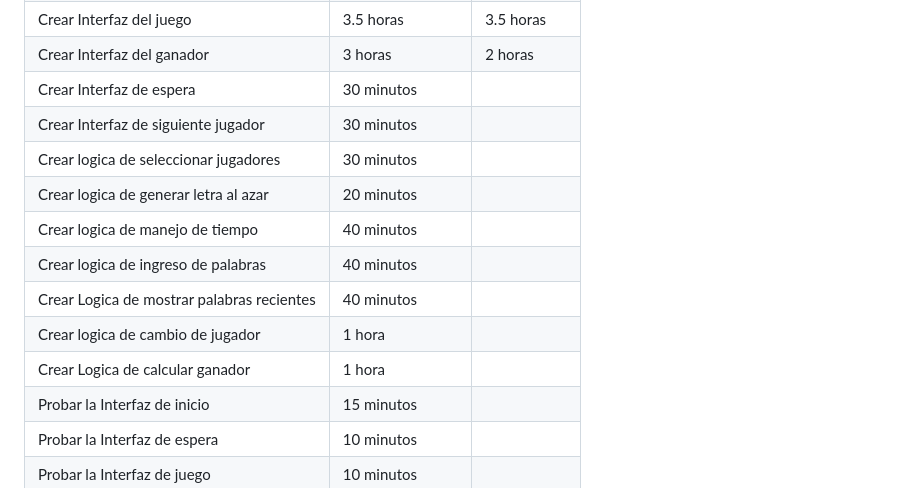
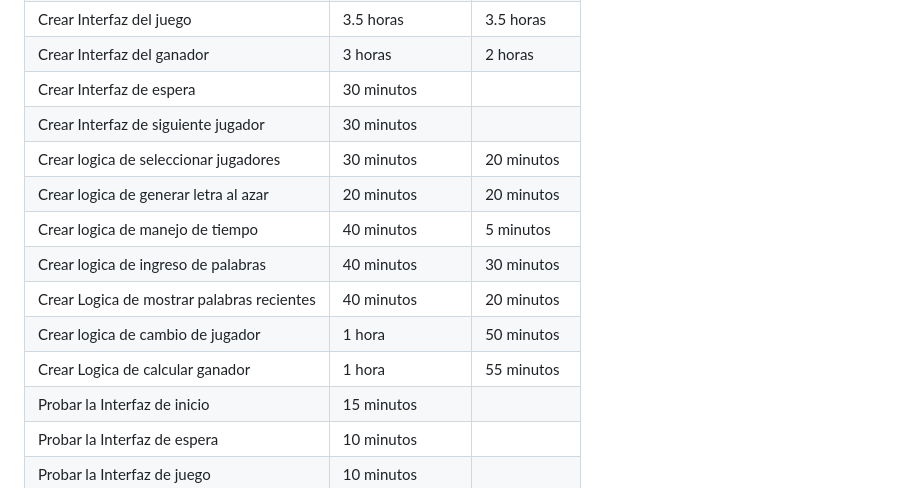
Before and after one commit to kelvinocampo/WordGame, a Markdown page: README.MD, the part around the change. GitHub-like rendering.

```diff
--- a/README.MD
+++ b/README.MD
@@ -88,13 +88,13 @@ Durante el desarrollo, se debe registrar:
 | Crear Interfaz del ganador                 | 3 horas          | 2 horas     |
 | Crear Interfaz de espera                   | 30 minutos       |             |
 | Crear Interfaz de siguiente jugador        | 30 minutos       |             |
-| Crear logica de seleccionar jugadores      | 30 minutos       |             |
-| Crear logica de generar letra al azar      | 20 minutos       |             |
-| Crear logica de manejo de tiempo           | 40 minutos       |             |
-| Crear logica de ingreso de palabras        | 40 minutos       |             |
-| Crear Logica de mostrar palabras recientes | 40 minutos       |             |
-| Crear logica de cambio de jugador          | 1 hora           |             |
-| Crear Logica de calcular ganador           | 1 hora           |             |
+| Crear logica de seleccionar jugadores      | 30 minutos       | 20 minutos  |
+| Crear logica de generar letra al azar      | 20 minutos       | 20 minutos  |
+| Crear logica de manejo de tiempo           | 40 minutos       | 5 minutos  |
+| Crear logica de ingreso de palabras        | 40 minutos       | 30 minutos  |
+| Crear Logica de mostrar palabras recientes | 40 minutos       | 20 minutos  |
+| Crear logica de cambio de jugador          | 1 hora           | 50 minutos  |
+| Crear Logica de calcular ganador           | 1 hora           | 55 minutos  |
 | Probar la Interfaz de inicio               | 15 minutos       |             |
 | Probar la Interfaz de espera               | 10 minutos       |             |
 | Probar la Interfaz de juego                | 10 minutos       |             |
```
